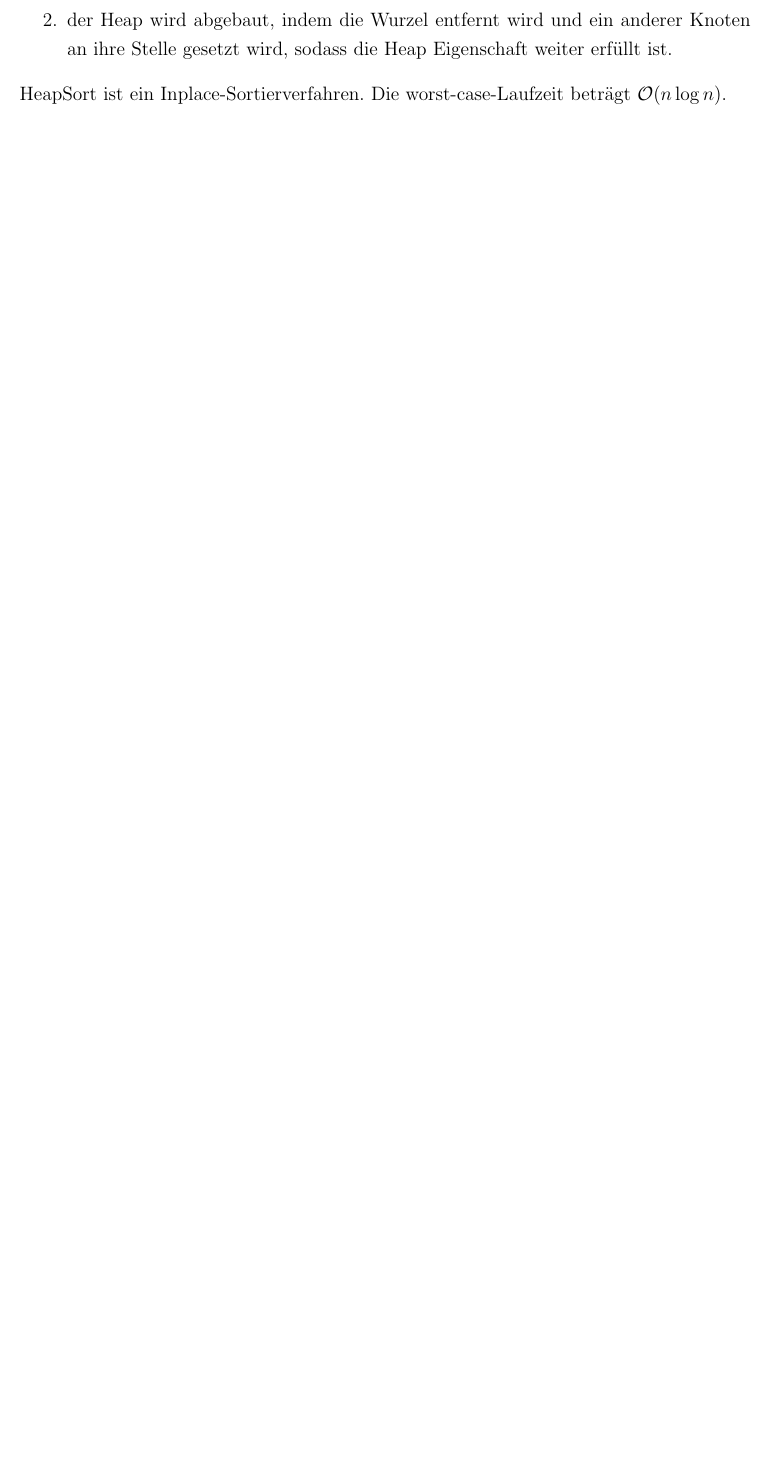
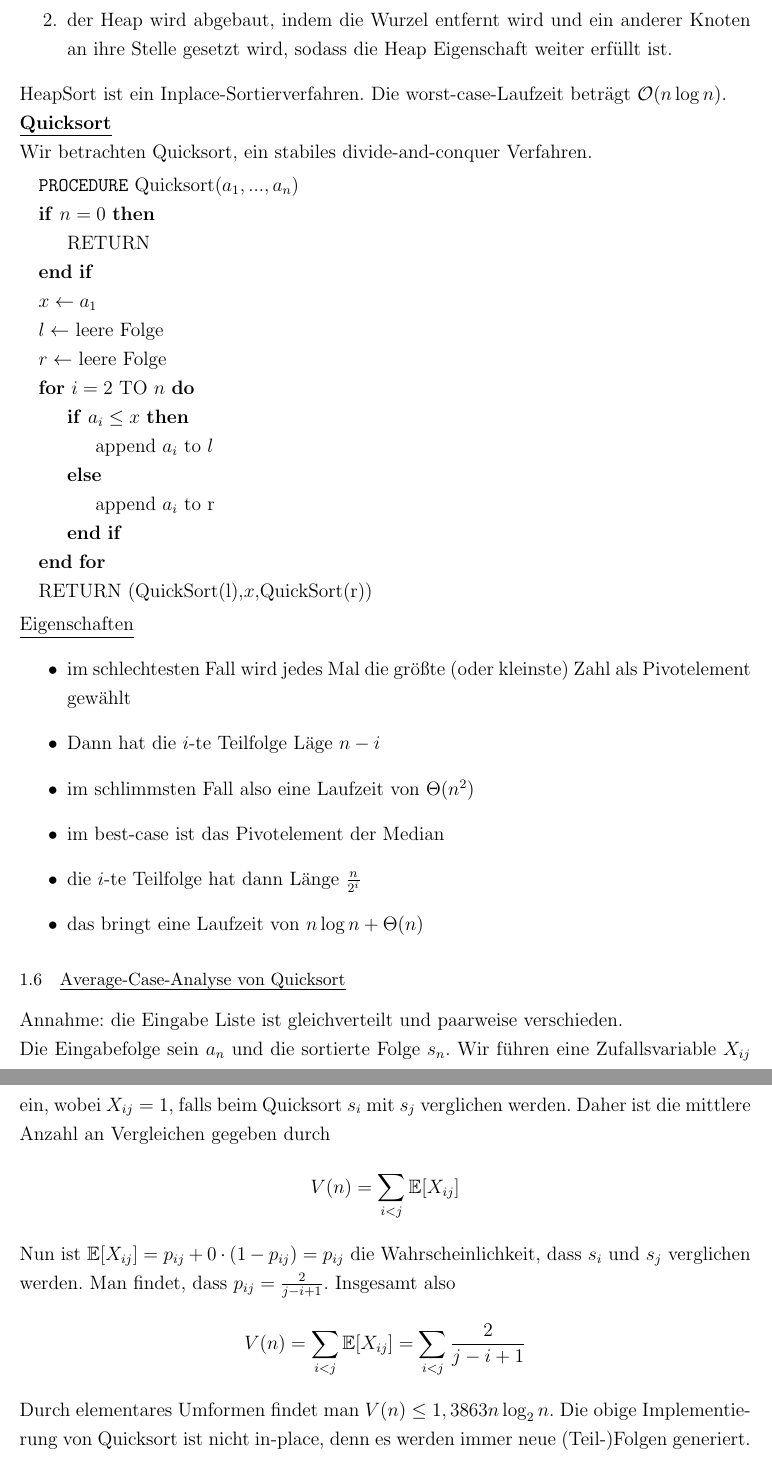
Before and after one commit to lschwartze/semester_5_summaries, a LaTeX document (Alter/Alter.tex): part of page 6 of 6 before the commit and two parts of pages 6 and 7 of 7 after it, the two joined at a grey line, cut so that both start at the same text, the shorter picture padded with empty space. Compiled offline with pdfLaTeX.

Commit message:
finish Alter for week 3, minor style changes

```diff
--- a/Alter/Alter.tex
+++ b/Alter/Alter.tex
@@ -7,6 +7,7 @@
 \usepackage[explicit]{titlesec}
 \usepackage{ulem}
 \usepackage[onehalfspacing]{setspace}
+\usepackage{algpseudocode}
 
 \titleformat{\subsection}
 {\small}{\thesubsection}{1em}{\uline{#1}}
@@ -82,5 +83,36 @@
 		\item die Zahlenfolge wird zu einem Heap gebaut
 		\item der Heap wird abgebaut, indem die Wurzel entfernt wird und ein anderer Knoten an ihre Stelle gesetzt wird, sodass die Heap Eigenschaft weiter erfüllt ist.
 	\end{enumerate}
-	HeapSort ist ein Inplace-Sortierverfahren. Die worst-case-Laufzeit beträgt $\mathcal{O}(n\log n)$.
+	HeapSort ist ein Inplace-Sortierverfahren. Die worst-case-Laufzeit beträgt $\mathcal{O}(n\log n)$.\\
+	\underline{\textbf{Quicksort}}\\
+	Wir betrachten Quicksort, ein stabiles divide-and-conquer Verfahren.
+	\begin{algorithmic}
+		\State\texttt{PROCEDURE} Quicksort($a_1,...,a_n$)
+		\If{$n=0$}
+			\State RETURN
+		\EndIf
+		\State $x\gets a_1$
+		\State $l \gets$ leere Folge
+		\State $r \gets$ leere Folge
+		\For{$i=2$ TO $n$}
+			{\If{$a_i \leq x$}
+				\State{append $a_i$ to $l$}
+			\Else
+				\State {append $a_i$ to r}
+			\EndIf}
+		\EndFor
+		\State RETURN (QuickSort(l),$x$,QuickSort(r))
+	\end{algorithmic}
+	\underline{Eigenschaften} \begin{itemize}
+		\item im schlechtesten Fall wird jedes Mal die größte (oder kleinste) Zahl als Pivotelement gewählt
+		\item Dann hat die $i$-te Teilfolge Läge $n-i$
+		\item im schlimmsten Fall also eine Laufzeit von $\Theta(n^2)$
+		\item im best-case ist das Pivotelement der Median
+		\item die $i$-te Teilfolge hat dann Länge $\frac{n}{2^i}$
+		\item das bringt eine Laufzeit von $n\log n + \Theta(n)$
+	\end{itemize}
+	\subsection{Average-Case-Analyse von Quicksort}
+	Annahme: die Eingabe Liste ist gleichverteilt und paarweise verschieden.\\
+	Die Eingabefolge sein $a_n$ und die sortierte Folge $s_n$. Wir führen eine Zufallsvariable $X_{ij}$ ein, wobei $X_{ij} = 1$, falls beim Quicksort $s_i$ mit $s_j$ verglichen werden. Daher ist die mittlere Anzahl an Vergleichen gegeben durch \[V(n) = \sum_{i<j}\mathbb{E}[X_{ij}]\]
+	Nun ist $\mathbb{E}[X_{ij}] = p_{ij} + 0\cdot (1-p_{ij}) = p_{ij}$ die Wahrscheinlichkeit, dass $s_i$ und $s_j$ verglichen werden. Man findet, dass $p_{ij} = \frac{2}{j-i+1}$. Insgesamt also \[V(n) = \sum_{i<j} \mathbb{E}[X_{ij}] = \sum_{i<j} \frac{2}{j-i+1}\] Durch elementares Umformen findet man $V(n) \leq 1,3863n \log_2 n$. Die obige Implementierung von Quicksort ist nicht in-place, denn es werden immer neue (Teil-)Folgen generiert.
 \end{document}
```
Also changed, not shown: Alter/Alter.tex (26 more changed lines).
